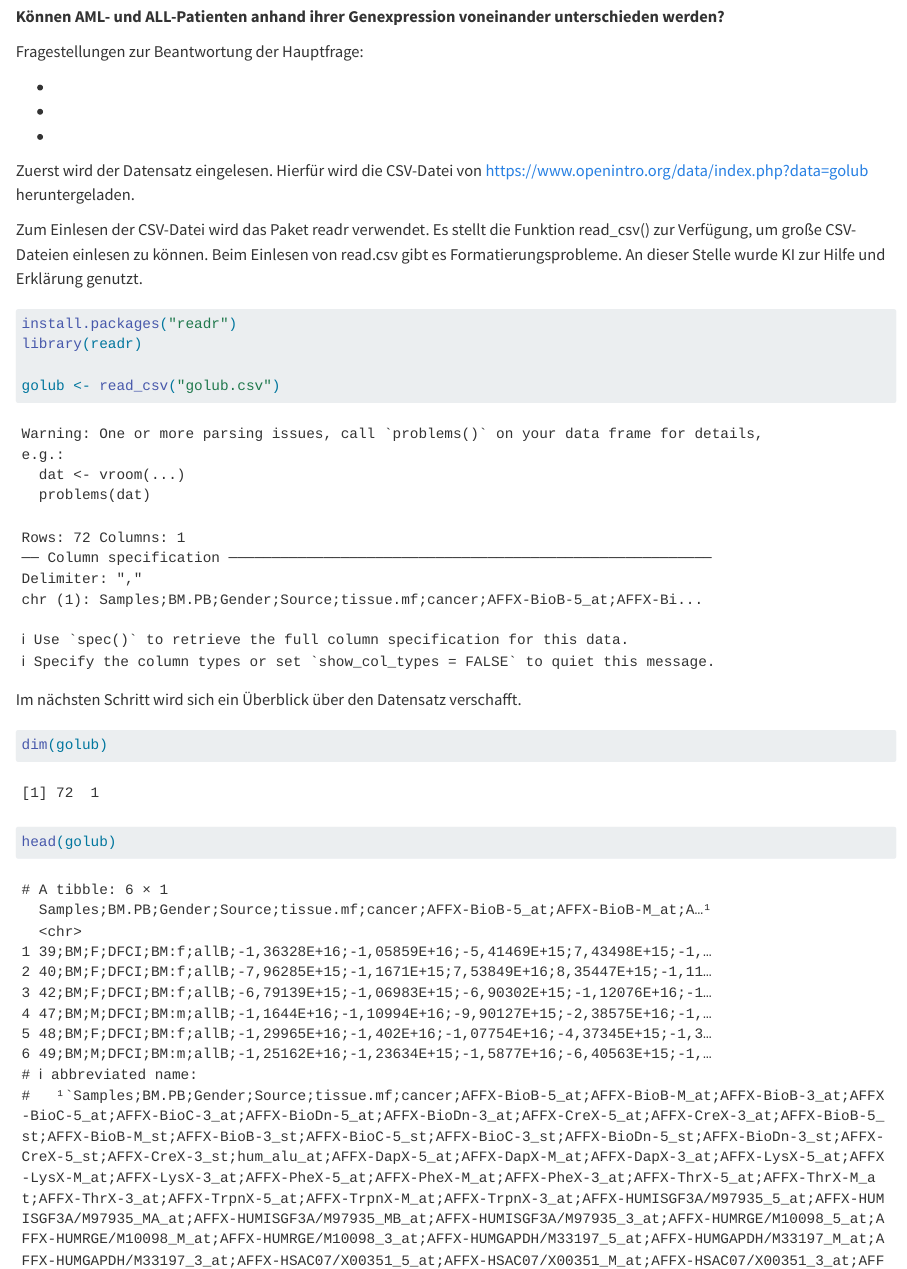
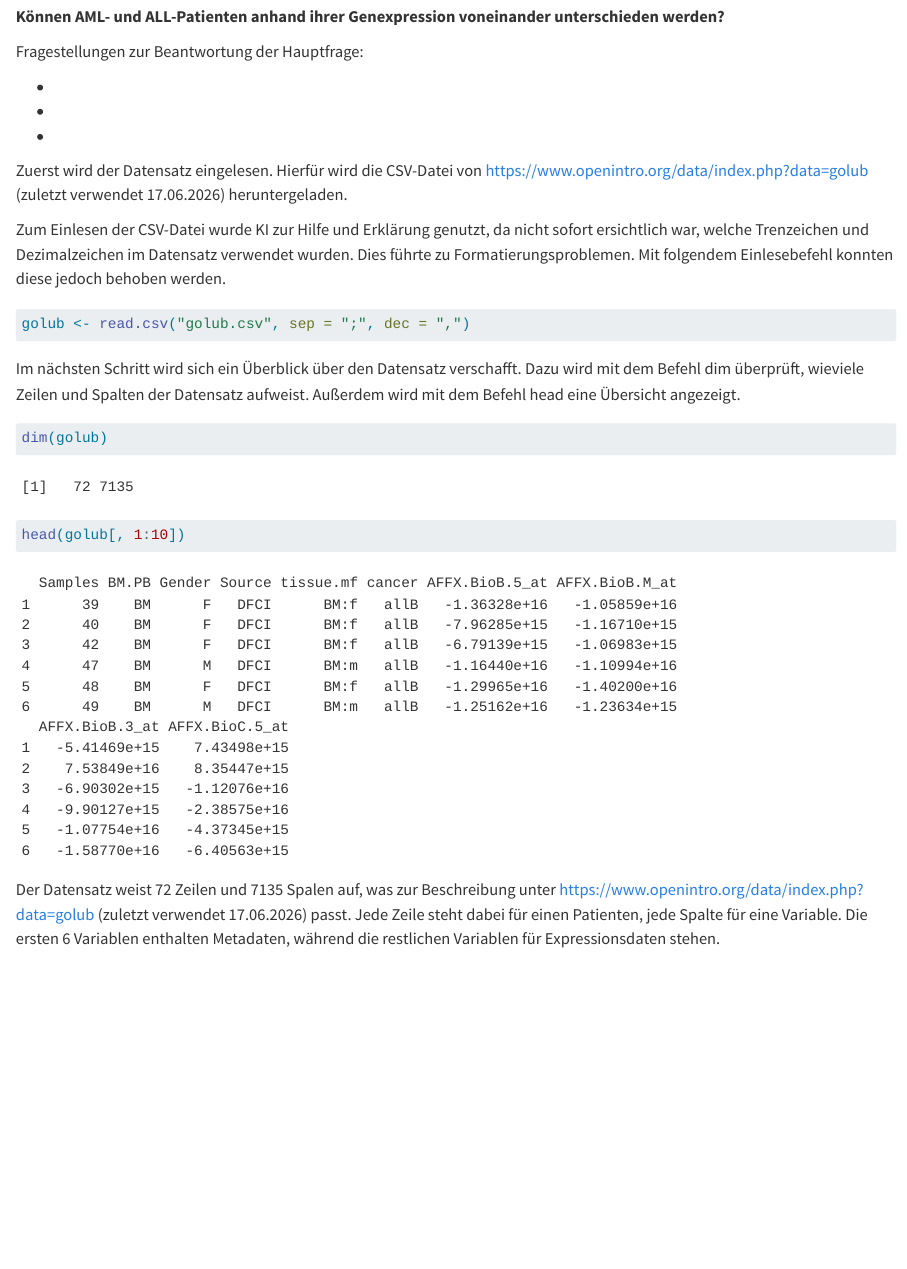
Before and after one commit to LenaGutthat/Projektarbeit, a Quarto document (Data Science.qmd): the page in a window 1100 px wide, from 170 px down. Rendered offline with R 4.5, knitr and Pandoc in place of Quarto, with nearby package versions.

Commit message:
Datensatz korrekt eingelesen und Beginn der Analyse der Struktur

````diff
--- a/Data Science.qmd
+++ b/Data Science.qmd
@@ -18,19 +18,17 @@ Fragestellungen zur Beantwortung der Hauptfrage:
 
 -
 
-Zuerst wird der Datensatz eingelesen. Hierfür wird die CSV-Datei von <https://www.openintro.org/data/index.php?data=golub> heruntergeladen.
+Zuerst wird der Datensatz eingelesen. Hierfür wird die CSV-Datei von <https://www.openintro.org/data/index.php?data=golub> (zuletzt verwendet 17.06.2026) heruntergeladen.
 
-Zum Einlesen der CSV-Datei wird das Paket readr verwendet. Es stellt die Funktion read_csv() zur Verfügung, um große CSV-Dateien einlesen zu können. Beim Einlesen von read.csv gibt es Formatierungsprobleme. An dieser Stelle wurde KI zur Hilfe und Erklärung genutzt.
+Zum Einlesen der CSV-Datei wurde KI zur Hilfe und Erklärung genutzt, da nicht sofort ersichtlich war, welche Trenzeichen und Dezimalzeichen im Datensatz verwendet wurden. Dies führte zu Formatierungsproblemen. Mit folgendem Einlesebefehl konnten diese jedoch behoben werden.
 
 ```{r}
-install.packages("readr")
-library(readr)
 
-golub <- read_csv("golub.csv")
+golub <- read.csv("golub.csv", sep = ";", dec = ",")
 ```
 
-Im nächsten Schritt wird sich ein Überblick über den Datensatz verschafft.
+Im nächsten Schritt wird sich ein Überblick über den Datensatz verschafft. Dazu wird mit dem Befehl dim überprüft, wieviele Zeilen und Spalten der Datensatz aufweist. Außerdem wird mit dem Befehl head eine Übersicht angezeigt.
 
 ```{r}
 dim(golub)
-head(golub)
+head(golub[, 1:10])
@@ -38,3 +35,3 @@ names(golub)
 ```
 
-Der Datensatz weist 362 Zeilen und 2962 Spalten auf.
+Der Datensatz weist 72 Zeilen und 7135 Spalen auf, was zur Beschreibung unter <https://www.openintro.org/data/index.php?data=golub> (zuletzt verwendet 17.06.2026) passt. Jede Zeile steht dabei für einen Patienten, jede Spalte für eine Variable. Die ersten 6 Variablen enthalten Metadaten, während die restlichen Variablen für Expressionsdaten stehen.
````
Also changed, not shown: Data Science.qmd (1 more changed lines).
